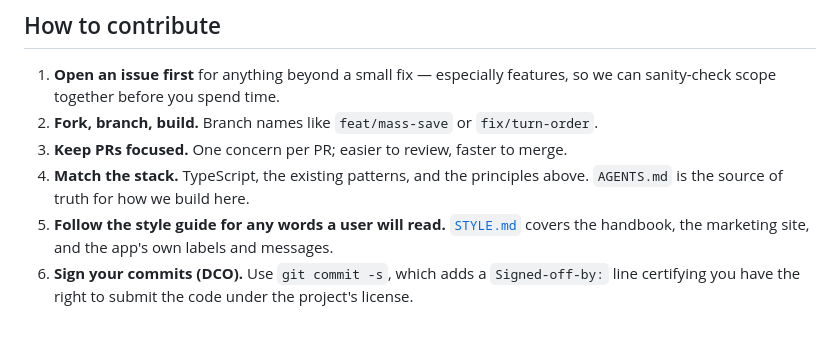
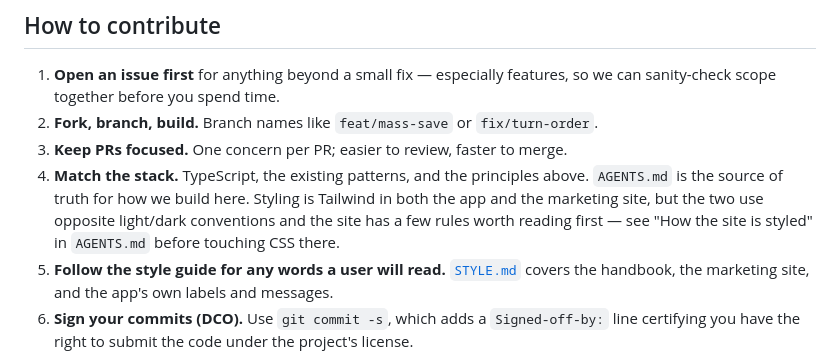
Before and after one commit to OpenFrayApp/console, a Markdown page: CONTRIBUTING.md, the part around the change. Rendered like a GitHub page; blank space fills up the shorter version.

```diff
--- a/CONTRIBUTING.md
+++ b/CONTRIBUTING.md
@@ -54,7 +54,10 @@ These come from the same spirit; please keep them intact:
 2. **Fork, branch, build.** Branch names like `feat/mass-save` or `fix/turn-order`.
 3. **Keep PRs focused.** One concern per PR; easier to review, faster to merge.
 4. **Match the stack.** TypeScript, the existing patterns, and the principles above.
-   `AGENTS.md` is the source of truth for how we build here.
+   `AGENTS.md` is the source of truth for how we build here. Styling is Tailwind in both
+   the app and the marketing site, but the two use opposite light/dark conventions and the
+   site has a few rules worth reading first — see "How the site is styled" in `AGENTS.md`
+   before touching CSS there.
 5. **Follow the style guide for any words a user will read.** [`STYLE.md`](./STYLE.md)
    covers the handbook, the marketing site, and the app's own labels and messages.
 6. **Sign your commits (DCO).** Use `git commit -s`, which adds a `Signed-off-by:`
```
Also changed, not shown: AGENTS.md (+41 -0 lines).
